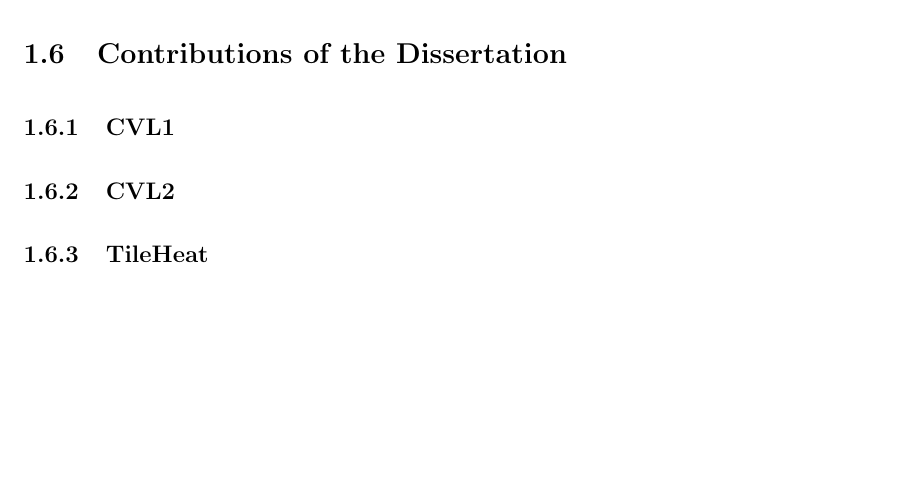
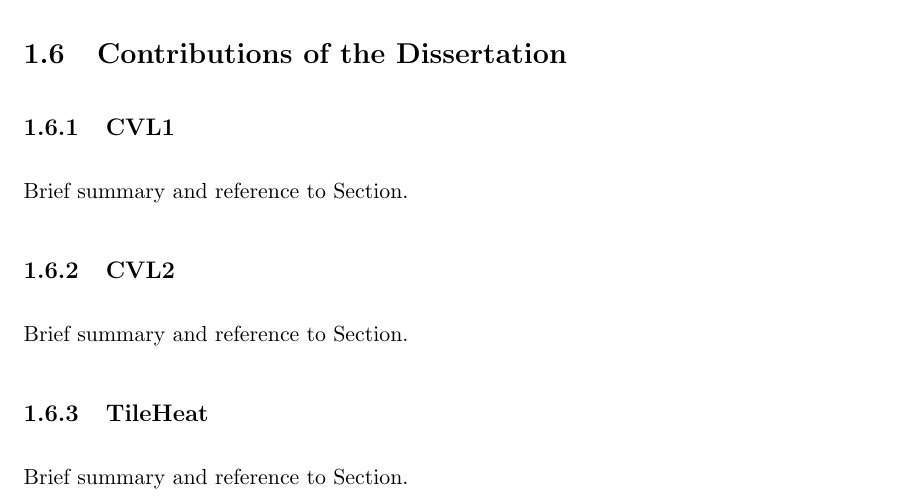
Before and after one commit to skipperkongen/phd-thesis, a LaTeX thesis (thesis.tex): part of page 5 of 14, cut so that both start at the same text, the shorter picture padded with empty space. Compiled offline with pdfLaTeX.

Commit message:
synopsis 3

```diff
--- a/thesis.tex
+++ b/thesis.tex
@@ -46,8 +46,11 @@ Apple iPhone 6 maps requirements listed in SELECT-DISTINCT paper, and in duking
 \section{Contributions of the Dissertation}
 
 \subsection{CVL1}
+Brief summary and reference to Section.
 \subsection{CVL2}
+Brief summary and reference to Section.
 \subsection{TileHeat}
+Brief summary and reference to Section.
 
 
 \part{Automatic Multiscale Data Abstraction}
```
